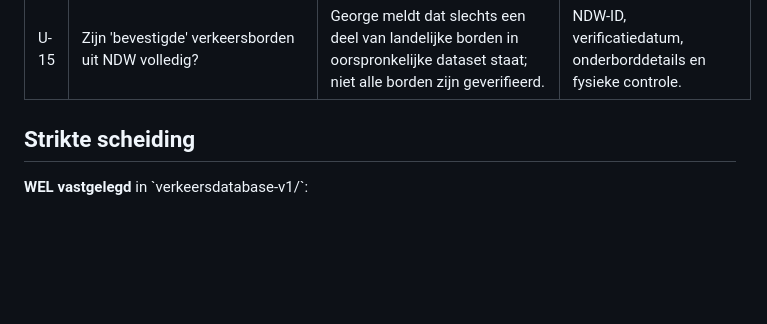
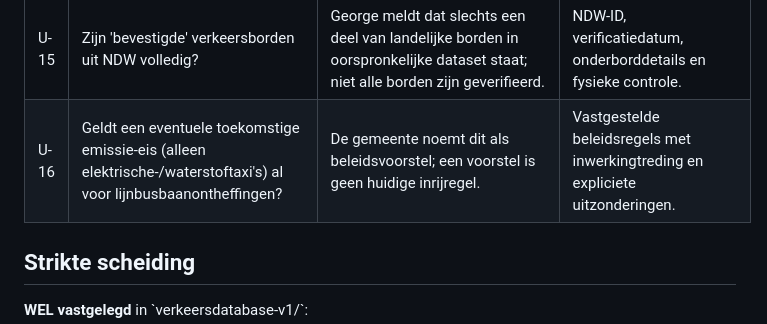
Before and after one commit to ecombro/g, a Markdown page: tap-amsterdam/FASE1_ONZEKERHEDEN_NIET_INGEVOERD.md, the part around the change. Rendered like a GitHub page; blank space fills up the shorter version.

Commit message:
Flag proposed zero-emission-only taxi lane permit rule as UNCONFIRMED and unimplemented

```diff
--- a/tap-amsterdam/FASE1_ONZEKERHEDEN_NIET_INGEVOERD.md
+++ b/tap-amsterdam/FASE1_ONZEKERHEDEN_NIET_INGEVOERD.md
@@ -22,6 +22,7 @@
 | U-13 | Hoe koppelen we ontheffing voor reguliere taxi, TTO, AOV, rijles en examens? | Rechten/uitzonderingen verschillen; onjuiste gezamenlijke status creëert veiligheidsrisico. | Juridisch geverifieerde profielvoorwaarden en officiële bevestiging. |
 | U-14 | Zijn alle latere besluiten in Amsterdam vanaf 2018 volledig verzameld? | De huidige onderzoekssessie vond relevante 2021/2026-publicaties maar geen gegarandeerd uitputtende databank. | Systematische gemeentelijke export, bevindingenregister en terugkerende besluitcontrole. |
 | U-15 | Zijn 'bevestigde' verkeersborden uit NDW volledig? | George meldt dat slechts een deel van landelijke borden in oorspronkelijke dataset staat; niet alle borden zijn geverifieerd. | NDW-ID, verificatiedatum, onderborddetails en fysieke controle. |
+| U-16 | Geldt een eventuele toekomstige emissie-eis (alleen elektrische-/waterstoftaxi's) al voor lijnbusbaanontheffingen? | De gemeente noemt dit als beleidsvoorstel; een voorstel is geen huidige inrijregel. | Vastgestelde beleidsregels met inwerkingtreding en expliciete uitzonderingen. |
 
 ## Strikte scheiding
 
```
